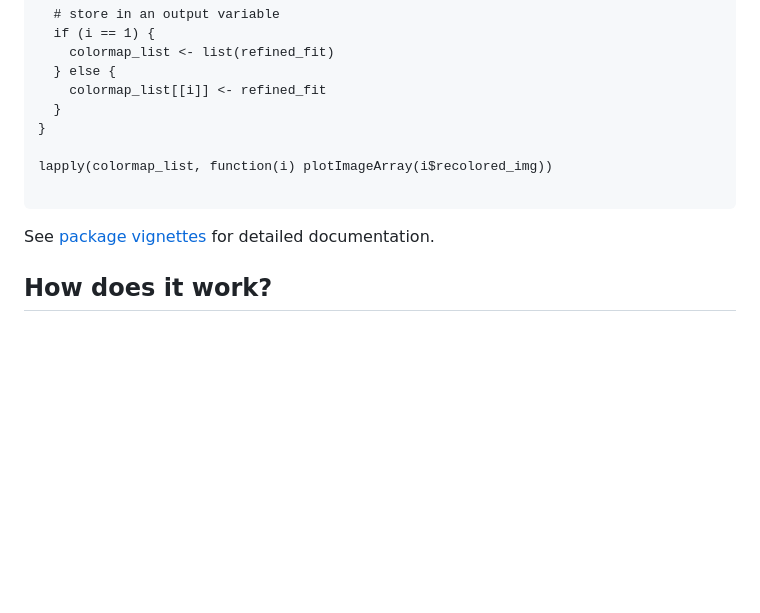
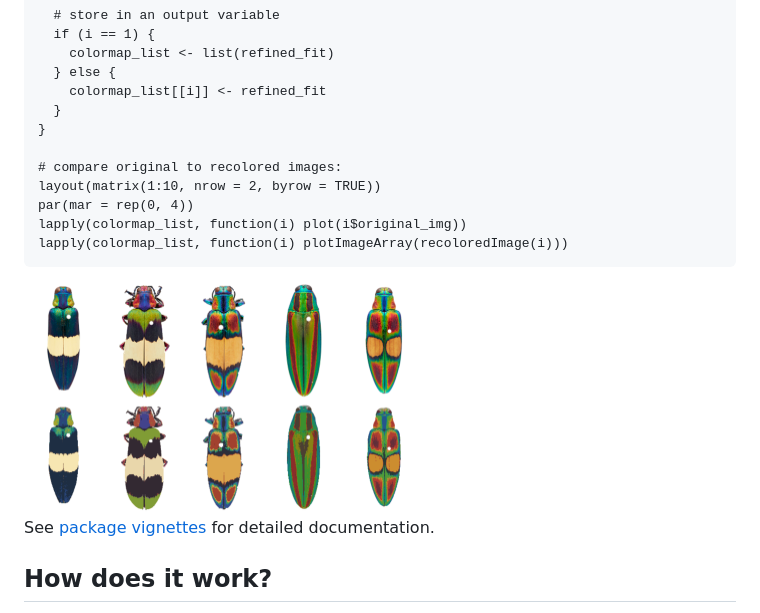
Before and after one commit to hiweller/recolorize, a Markdown page: README.md, the part around the change printed below. GitHub-like rendering; pictures changed too: man/figures/batch_processing.png (added); blank space fills up the shorter version.

````diff
--- a/README.md
+++ b/README.md
@@ -37,9 +65,14 @@ for (i in 1:length(images)) {
   }
 }
 
-lapply(colormap_list, function(i) plotImageArray(i$recolored_img))
+# compare original to recolored images:
+layout(matrix(1:10, nrow = 2, byrow = TRUE))
+par(mar = rep(0, 4))
+lapply(colormap_list, function(i) plot(i$original_img))
+lapply(colormap_list, function(i) plotImageArray(recoloredImage(i)))
+```
+<img src="man/figures/batch_processing.png" align="center" width="400" >
 
-```
 See [package vignettes](https://cran.r-project.org/web/packages/recolorize/vignettes/Introduction.html) for detailed documentation.
 
 ## How does it work?
````
Also changed, not shown: other parts of README.md (+37 -9 lines), man/figures/recolorize_corbetti.png (added), man/figures/recolorize_demo.png (added), 3 other files.
